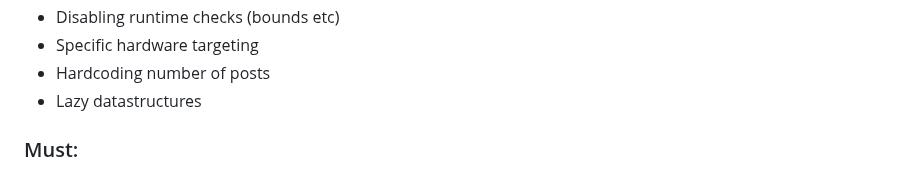
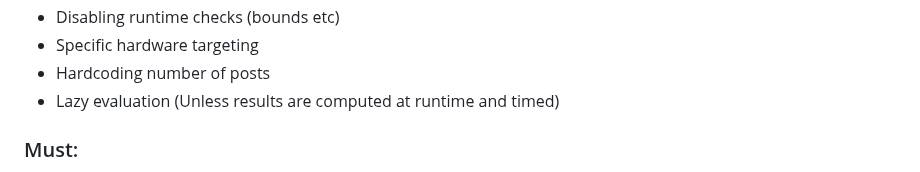
Before and after one commit to jinyus/related_post_gen, a Markdown page: readme.md, the part around the change. GitHub-like rendering; folded sections open.

Commit message:
clarify rule

```diff
--- a/readme.md
+++ b/readme.md
@@ -40,7 +40,7 @@ docker run -e TEST_NAME=all -it --rm databench
 -   Disabling runtime checks (bounds etc)
 -   Specific hardware targeting
 -   Hardcoding number of posts
--   Lazy datastructures
+-   Lazy evaluation (Unless results are computed at runtime and timed)
 
 <h3>Must:</h3>
 
```
